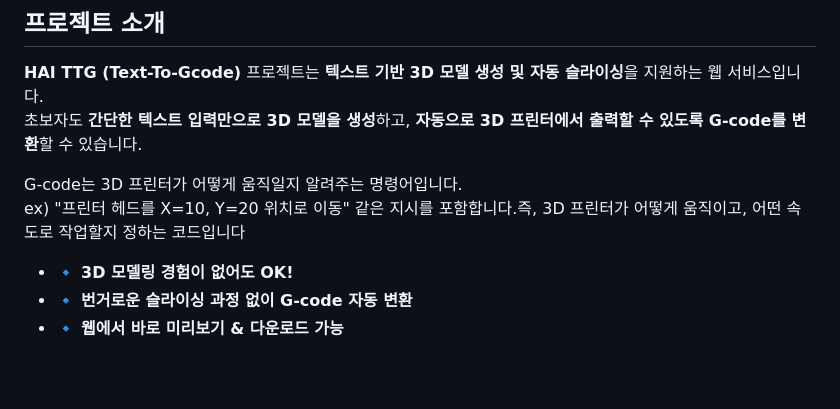
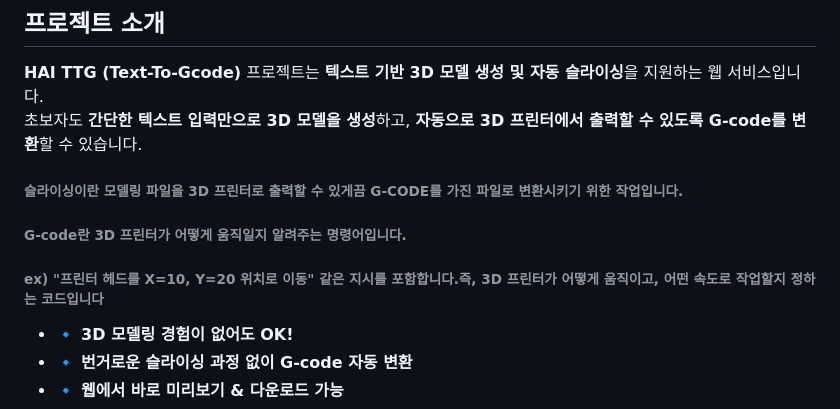
Before and after one commit to Rabbit9991/TTG-text-to-G-code-, a Markdown page: README.md, the part around the change. Rendered like a GitHub page; blank space fills up the shorter version.

```diff
--- a/README.md
+++ b/README.md
@@ -5,8 +5,9 @@
 **HAI TTG (Text-To-Gcode)** 프로젝트는 **텍스트 기반 3D 모델 생성 및 자동 슬라이싱**을 지원하는 웹 서비스입니다.
 초보자도 **간단한 텍스트 입력만으로 3D 모델을 생성**하고, **자동으로 3D 프린터에서 출력할 수 있도록 G-code를 변환**할 수 있습니다.
 
-G-code는 3D 프린터가 어떻게 움직일지 알려주는 명령어입니다.
-ex) "프린터 헤드를 X=10, Y=20 위치로 이동" 같은 지시를 포함합니다.즉, 3D 프린터가 어떻게 움직이고, 어떤 속도로 작업할지 정하는 코드입니다
+###### 슬라이싱이란 모델링 파일을 3D 프린터로 출력할 수 있게끔 G-CODE를 가진 파일로 변환시키기 위한 작업입니다.
+###### G-code란 3D 프린터가 어떻게 움직일지 알려주는 명령어입니다.
+###### ex) "프린터 헤드를 X=10, Y=20 위치로 이동" 같은 지시를 포함합니다.즉, 3D 프린터가 어떻게 움직이고, 어떤 속도로 작업할지 정하는 코드입니다
 
 - 🔹 **3D 모델링 경험이 없어도 OK!**
 - 🔹 **번거로운 슬라이싱 과정 없이 G-code 자동 변환**
```
